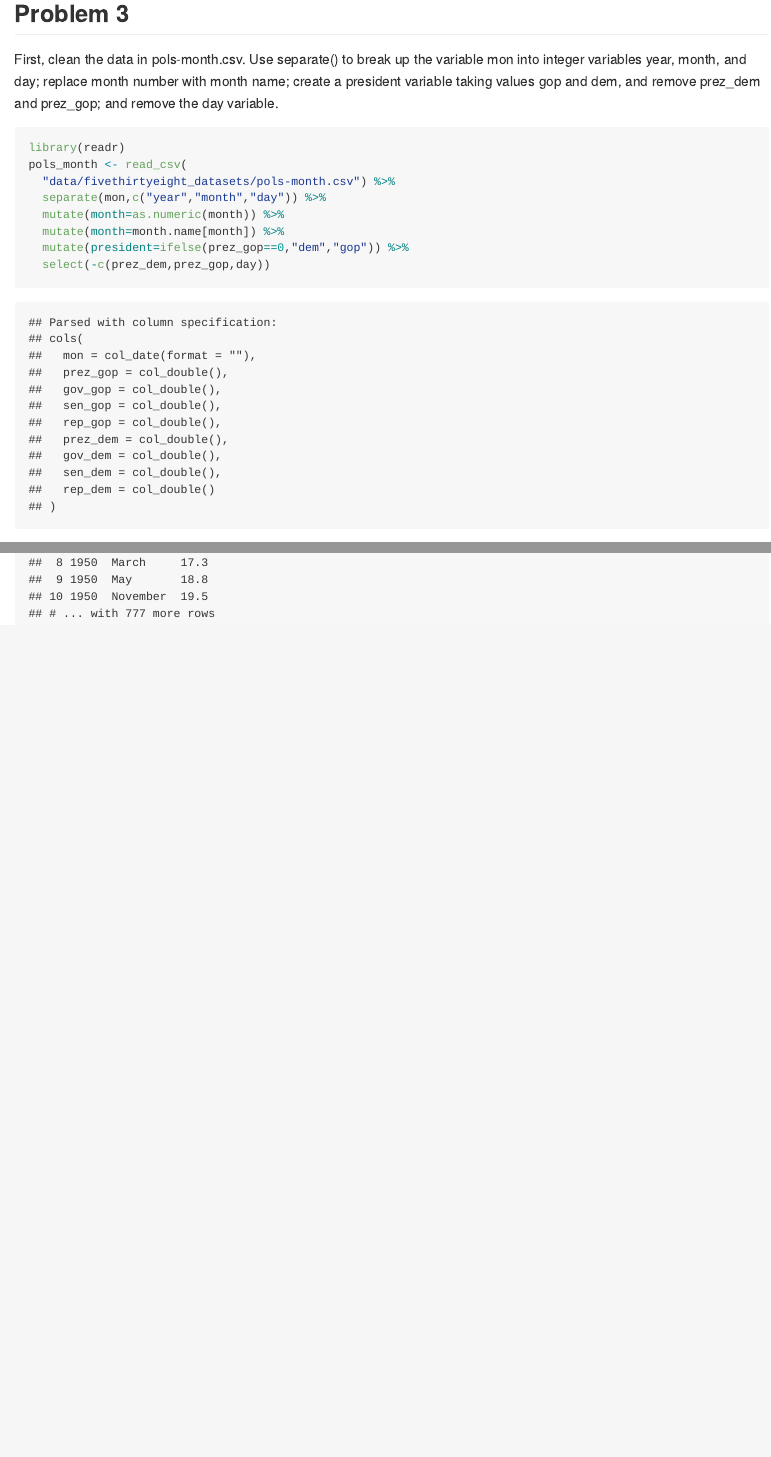
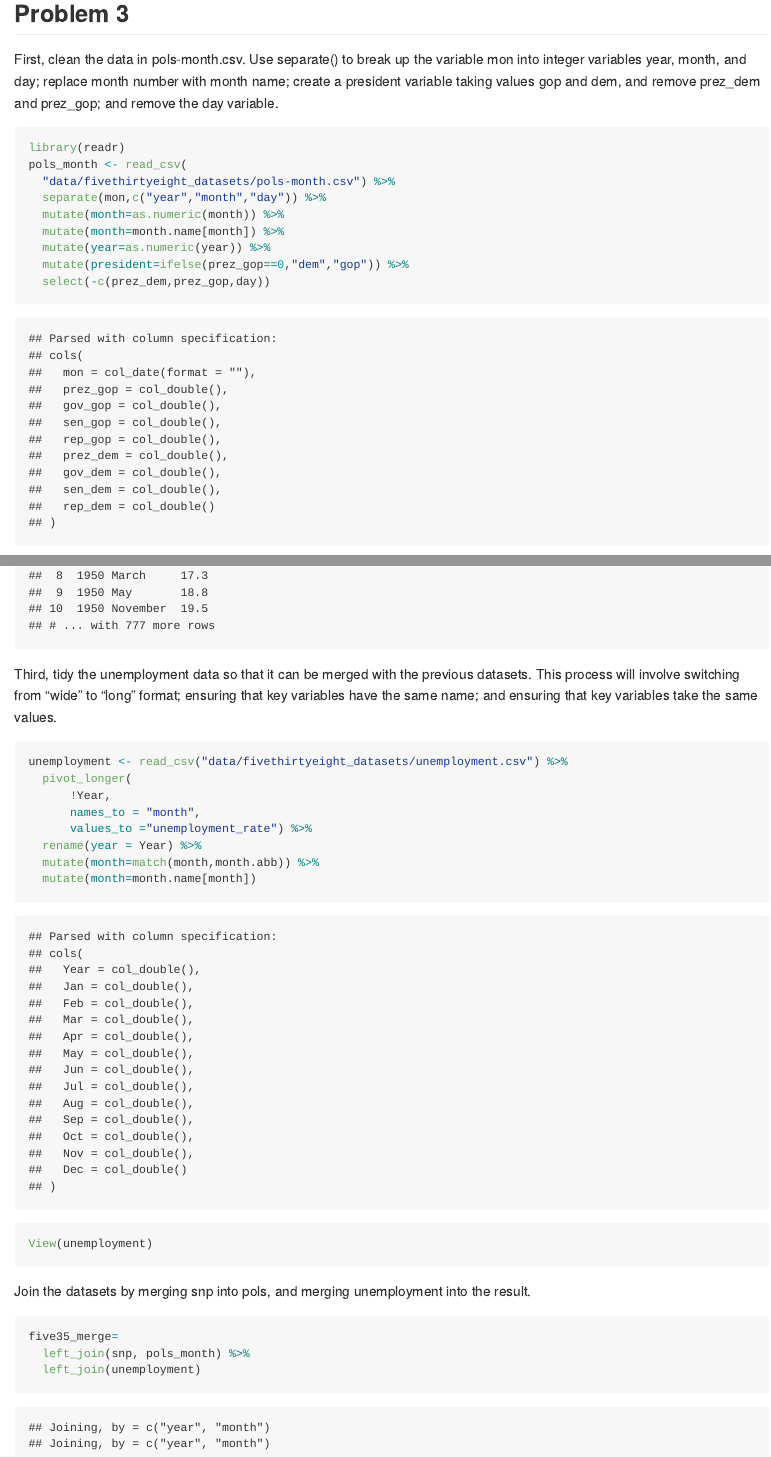
Before and after one commit to drmelonhead/hw2, an R Markdown document (p8105_hw2_AM5195.Rmd): the page in a window 1100 px wide, from 6060 px down, and a second part further down, joined at a grey line. The pictures show the output file p8105_hw2_AM5195.md that the author committed with the source, drawn offline in the style of GitHub.

Commit message:
q3 almost done

````diff
--- a/p8105_hw2_AM5195.Rmd
+++ b/p8105_hw2_AM5195.Rmd
@@ -153,6 +153,7 @@ pols_month <- read_csv(
   separate(mon,c("year","month","day")) %>%
   mutate(month=as.numeric(month)) %>%
   mutate(month=month.name[month]) %>%
+  mutate(year=as.numeric(year)) %>%
   mutate(president=ifelse(prez_gop==0,"dem","gop")) %>%
   select(-c(prez_dem,prez_gop,day))
 
@@ -175,0 +179,21 @@ snp
+Third, tidy the unemployment data so that it can be merged with the previous datasets. This process will involve switching from “wide” to “long” format; ensuring that key variables have the same name; and ensuring that key variables take the same values.
+
+```{r}
+unemployment <- read_csv("data/fivethirtyeight_datasets/unemployment.csv") %>%
+  pivot_longer(
+      !Year,
+      names_to = "month",
+      values_to ="unemployment_rate") %>%
+  rename(year = Year) %>%
+  mutate(month=match(month,month.abb)) %>%
+  mutate(month=month.name[month])
+View(unemployment)
+```
+
+Join the datasets by merging snp into pols, and merging unemployment into the result.
+
+```{r}
+five35_merge=
+  left_join(snp, pols_month) %>%
+  left_join(unemployment)
+```
````
Also changed, not shown: p8105_hw2_AM5195.md, p8105_hw2_AM5195.Rmd (2 more changed lines).
